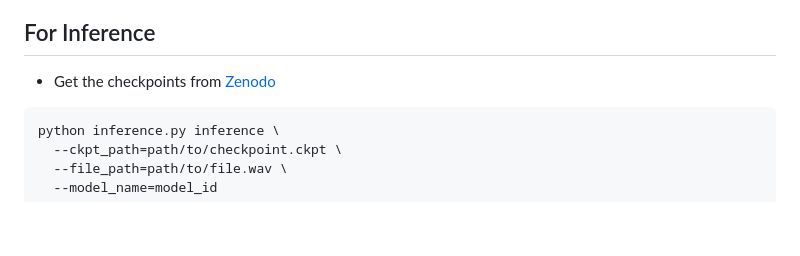
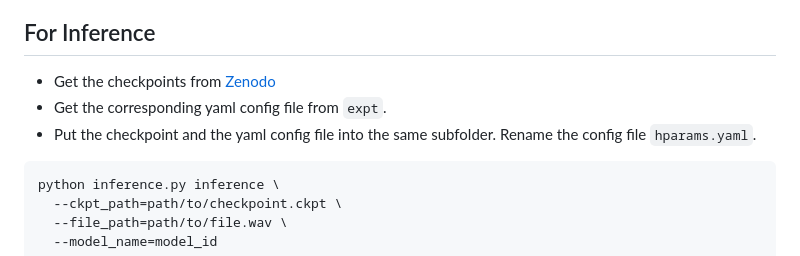
Before and after one commit to kwatcharasupat/bandit, a Markdown page: README.md, the part around the change. Rendered like a GitHub page; blank space fills up the shorter version.

````diff
--- a/README.md
+++ b/README.md
@@ -19,6 +19,8 @@ Go [here](https://karnwatcharasupat.github.io/bandit-demo/) for demo of selected
 ## For Inference
 
 - Get the checkpoints from [Zenodo](https://zenodo.org/records/10160698)
+- Get the corresponding yaml config file from `expt`.
+- Put the checkpoint and the yaml config file into the same subfolder. Rename the config file `hparams.yaml`.
 
 ```bash
 python inference.py inference \
````
